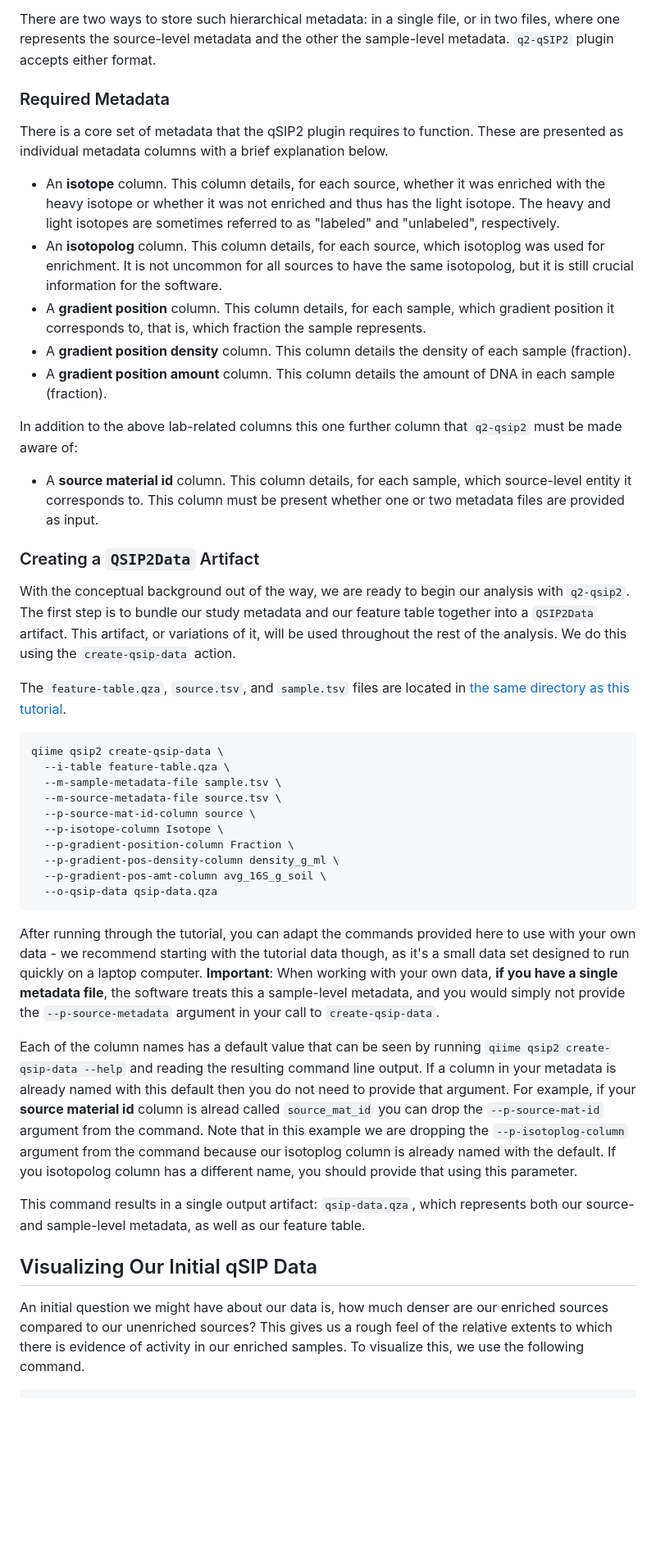
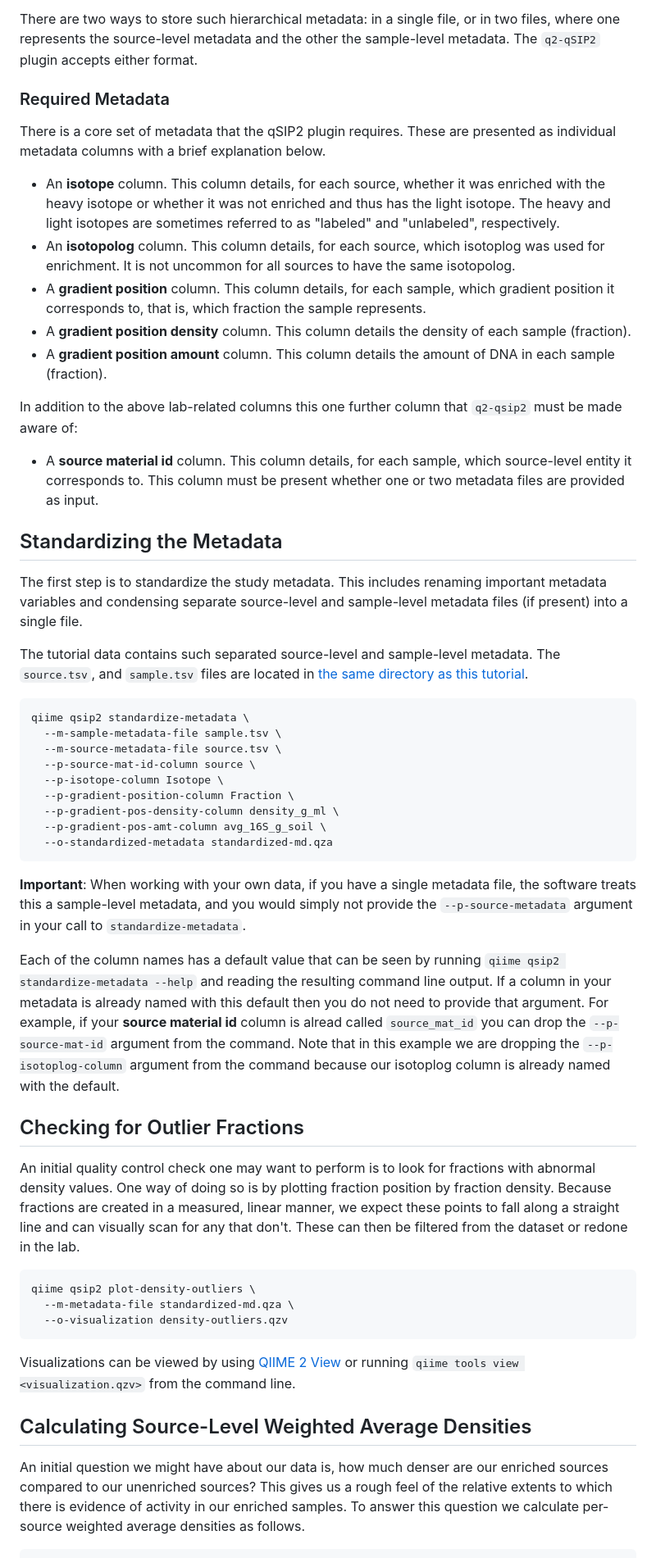
Before and after one commit to caporaso-lab/q2-qsip2, a Markdown page: tutorial/tutorial.md, the part around one of its changes. Shown at 82% size. Drawn GitHub-style; blank space fills up the shorter version.

Commit message:
tutorial updates

````diff
--- a/tutorial/tutorial.md
+++ b/tutorial/tutorial.md
@@ -53,11 +53,11 @@ Then there are "sample" level entities--these are the individual fractions that
 Thus there are multiple samples per source, and study metadata must take this into account.
 
 There are two ways to store such hierarchical metadata: in a single file, or in two files, where one represents the source-level metadata and the other the sample-level metadata.
-`q2-qSIP2` plugin accepts either format.
+The `q2-qSIP2` plugin accepts either format.
 
 ### Required Metadata
 
-There is a core set of metadata that the qSIP2 plugin requires to function.
+There is a core set of metadata that the qSIP2 plugin requires.
 These are presented as individual metadata columns with a brief explanation below.
 
 - An **isotope** column.
@@ -65,7 +65,7 @@ These are presented as individual metadata columns with a brief explanation belo
   The heavy and light isotopes are sometimes referred to as "labeled" and "unlabeled", respectively.
 - An **isotopolog** column.
   This column details, for each source, which isotoplog was used for enrichment.
-  It is not uncommon for all sources to have the same isotopolog, but it is still crucial information for the software.
+  It is not uncommon for all sources to have the same isotopolog.
 - A **gradient position** column.
   This column details, for each sample, which gradient position it corresponds to, that is, which fraction the sample represents.
 - A **gradient position density** column.
@@ -79,18 +79,16 @@ In addition to the above lab-related columns this one further column that `q2-qs
   This column details, for each sample, which source-level entity it corresponds to.
   This column must be present whether one or two metadata files are provided as input.
 
-### Creating a `QSIP2Data` Artifact
+## Standardizing the Metadata
 
-With the conceptual background out of the way, we are ready to begin our analysis with `q2-qsip2`.
-The first step is to bundle our study metadata and our feature table together into a `QSIP2Data` artifact.
-This artifact, or variations of it, will be used throughout the rest of the analysis.
-We do this using the `create-qsip-data` action.
+The first step is to standardize the study metadata.
+This includes renaming important metadata variables and condensing separate source-level and sample-level metadata files (if present) into a single file.
 
-The `feature-table.qza`, `source.tsv`, and `sample.tsv` files are located in [the same directory as this tutorial](https://github.com/colinvwood/q2-qsip2/blob/main/tutorial).
+The tutorial data contains such separated source-level and sample-level metadata.
+The `source.tsv`, and `sample.tsv` files are located in [the same directory as this tutorial](https://github.com/colinvwood/q2-qsip2/blob/main/tutorial).
 
 ```shell
-qiime qsip2 create-qsip-data \
-  --i-table feature-table.qza \
+qiime qsip2 standardize-metadata \
   --m-sample-metadata-file sample.tsv \
   --m-source-metadata-file source.tsv \
   --p-source-mat-id-column source \
@@ -98,24 +96,35 @@ qiime qsip2 create-qsip-data \
   --p-gradient-position-column Fraction \
   --p-gradient-pos-density-column density_g_ml \
   --p-gradient-pos-amt-column avg_16S_g_soil \
-  --o-qsip-data qsip-data.qza
+  --o-standardized-metadata standardized-md.qza
 ```
 
-After running through the tutorial, you can adapt the commands provided here to use with your own data - we recommend starting with the tutorial data though, as it's a small data set designed to run quickly on a laptop computer.
-**Important**: When working with your own data, **if you have a single metadata file**, the software treats this a sample-level metadata, and you would simply not provide the `--p-source-metadata` argument in your call to `create-qsip-data`.
+**Important**: When working with your own data, if you have a single metadata file, the software treats this a sample-level metadata, and you would simply not provide the `--p-source-metadata` argument in your call to `standardize-metadata`.
 
-Each of the column names has a default value that can be seen by running `qiime qsip2 create-qsip-data --help` and reading the resulting command line output.
+Each of the column names has a default value that can be seen by running `qiime qsip2 standardize-metadata --help` and reading the resulting command line output.
 If a column in your metadata is already named with this default then you do not need to provide that argument.
 For example, if your **source material id** column is alread called `source_mat_id` you can drop the `--p-source-mat-id` argument from the command.
 Note that in this example we are dropping the `--p-isotoplog-column` argument from the command because our isotoplog column is already named with the default.
-If you isotopolog column has a different name, you should provide that using this parameter.
 
-This command results in a single output artifact: `qsip-data.qza`, which represents both our source- and sample-level metadata, as well as our feature table.
+## Checking for Outlier Fractions
 
-## Visualizing Our Initial qSIP Data
+An initial quality control check one may want to perform is to look for fractions with abnormal density values.
+One way of doing so is by plotting fraction position by fraction density.
+Because fractions are created in a measured, linear manner, we expect these points to fall along a straight line and can visually scan for any that don't.
+These can then be filtered from the dataset or redone in the lab.
+
+```shell
+qiime qsip2 plot-density-outliers \
+  --m-metadata-file standardized-md.qza \
+  --o-visualization density-outliers.qzv
+```
+
+Visualizations can be viewed by using [QIIME 2 View](https://view.qiime2.org) or running `qiime tools view <visualization.qzv>` from the command line.
+
+## Calculating Source-Level Weighted Average Densities
 
 An initial question we might have about our data is, how much denser are our enriched sources compared to our unenriched sources?
 This gives us a rough feel of the relative extents to which there is evidence of activity in our enriched samples.
-To visualize this, we use the following command.
+To answer this question we calculate per-source weighted average densities as follows.
 
 ```shell
````
Also changed, not shown: other parts of tutorial/tutorial.md (+70 -101 lines).
